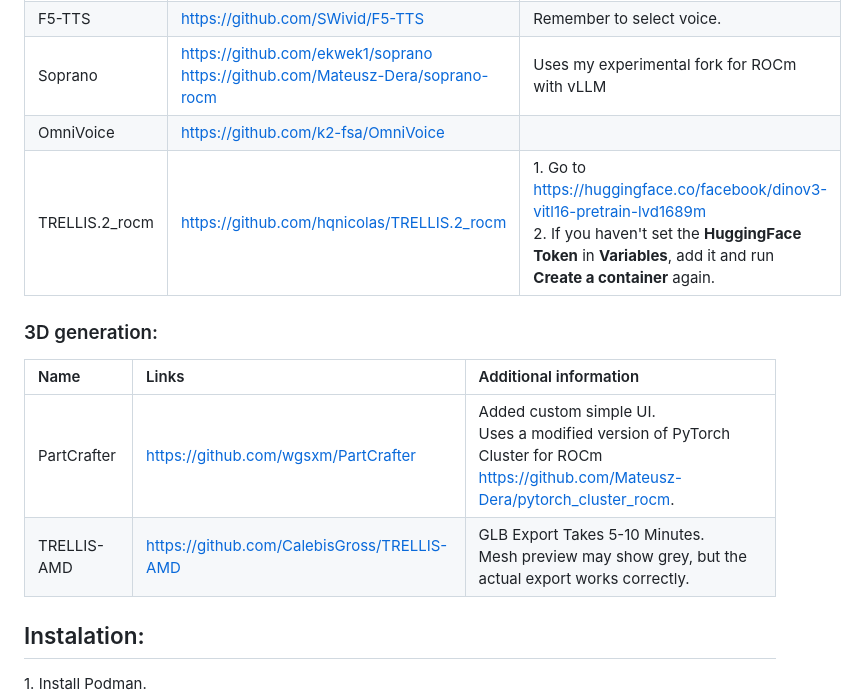
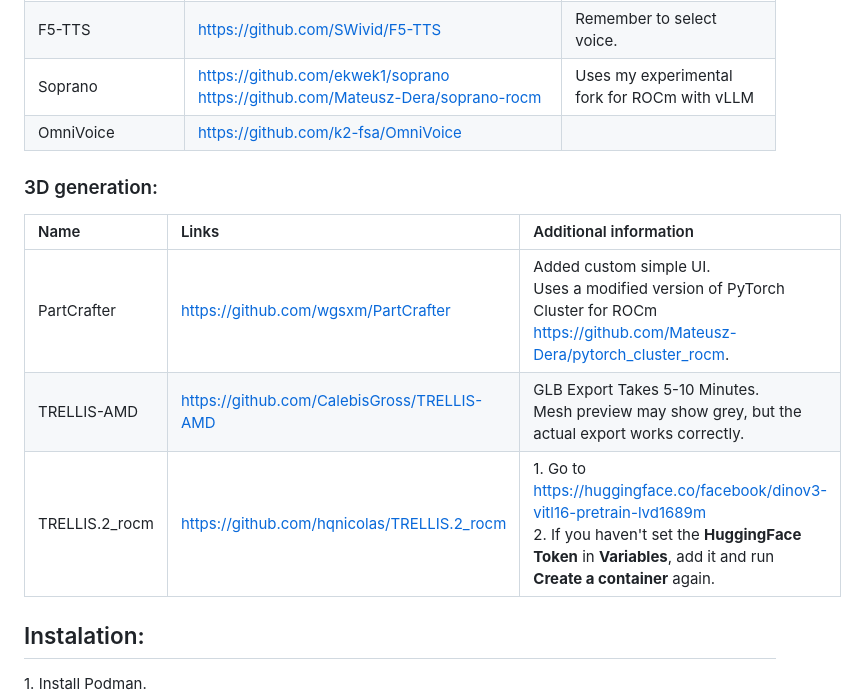
Before and after one commit to Mateusz-Dera/ROCm-AI-Installer, a Markdown page: README.md, the part around the change. Rendered like a GitHub page.

```diff
--- a/README.md
+++ b/README.md
@@ -64,13 +64,14 @@ Installation scripts for an AI applications using ROCm on Linux.
 |F5-TTS|https://github.com/SWivid/F5-TTS|Remember to select voice.|
 |Soprano|https://github.com/ekwek1/soprano<br> https://github.com/Mateusz-Dera/soprano-rocm|Uses my experimental fork for ROCm with vLLM|# (Initial run only) You may experience slower audio generation upon first launch. Please restart the application to resolve this.|
 |OmniVoice|https://github.com/k2-fsa/OmniVoice||
-|TRELLIS.2_rocm|https://github.com/hqnicolas/TRELLIS.2_rocm|1. Go to https://huggingface.co/facebook/dinov3-vitl16-pretrain-lvd1689m<br> 2. If you haven't set the <b>HuggingFace Token</b> in <b>Variables</b>, add it and run <b>Create a container</b> again.|
 
 ###  3D generation:
 |Name|Links|Additional information|
 |:---|:---|:---|
 |PartCrafter|https://github.com/wgsxm/PartCrafter|Added custom simple UI.<br> Uses a modified version of PyTorch Cluster for ROCm https://github.com/Mateusz-Dera/pytorch_cluster_rocm.|
 |TRELLIS-AMD|https://github.com/CalebisGross/TRELLIS-AMD|GLB Export Takes 5-10 Minutes.<br> Mesh preview may show grey, but the actual export works correctly.|
+|TRELLIS.2_rocm|https://github.com/hqnicolas/TRELLIS.2_rocm|1. Go to https://huggingface.co/facebook/dinov3-vitl16-pretrain-lvd1689m<br> 2. If you haven't set the <b>HuggingFace Token</b> in <b>Variables</b>, add it and run <b>Create a container</b> again.|
+
 
 ## Instalation:
 
```
